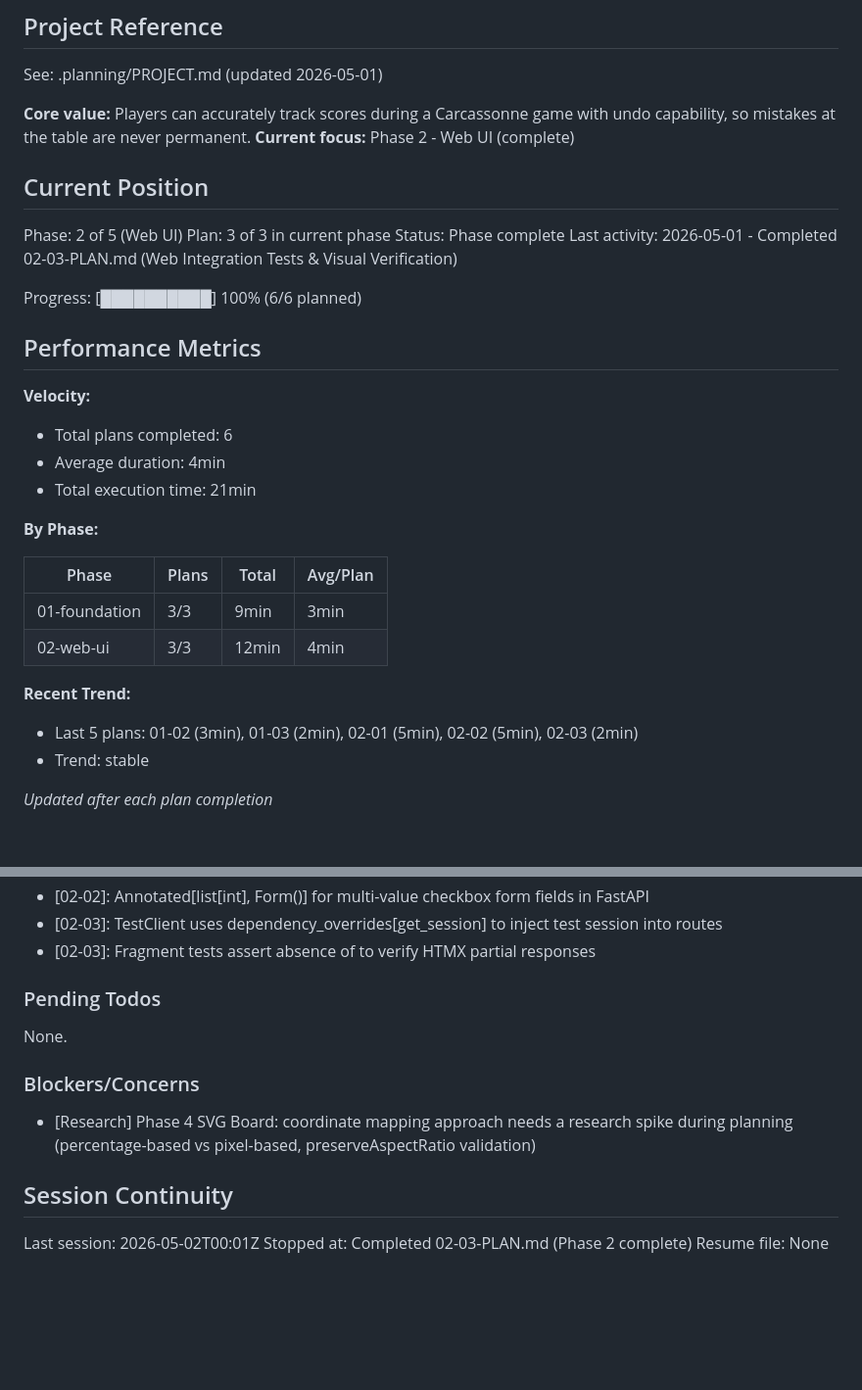
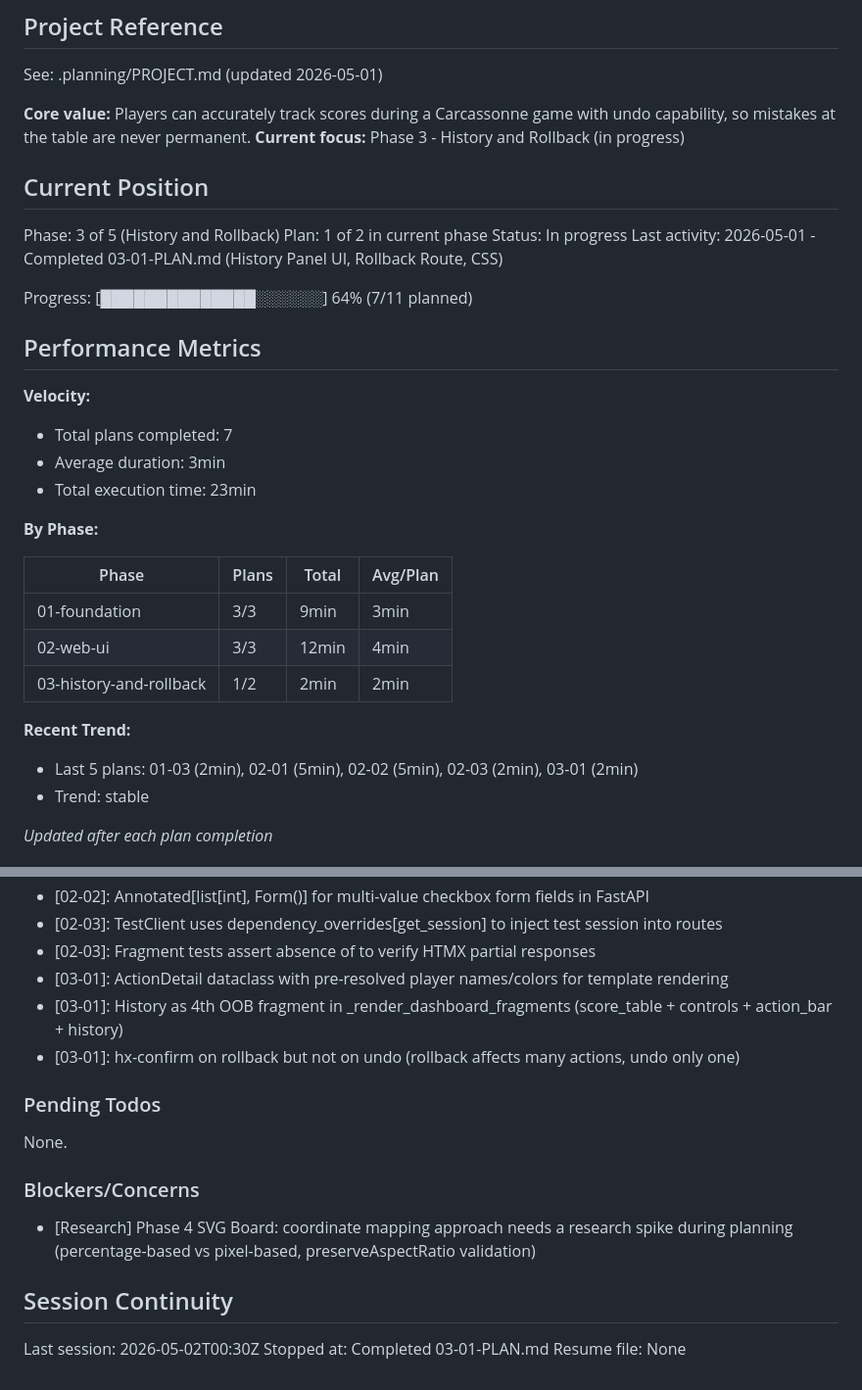
Before and after one commit to adancondori/carcassone-online, a Markdown page: .planning/STATE.md, 2 parts joined by grey strips. Shown at 98% size. GitHub-like rendering; blank space fills up the shorter version.

Commit message:
docs(03-01): complete history panel plan
Tasks completed: 2/2
- Task 1: Extend GameState, add history block, rollback route, and OOB wiring
- Task 2: Add history CSS styles

SUMMARY: .planning/phases/03-history-and-rollback/03-01-SUMMARY.md

```diff
--- a/.planning/STATE.md
+++ b/.planning/STATE.md
@@ -5,23 +5,23 @@
 See: .planning/PROJECT.md (updated 2026-05-01)
 
 **Core value:** Players can accurately track scores during a Carcassonne game with undo capability, so mistakes at the table are never permanent.
-**Current focus:** Phase 2 - Web UI (complete)
+**Current focus:** Phase 3 - History and Rollback (in progress)
 
 ## Current Position
 
-Phase: 2 of 5 (Web UI)
-Plan: 3 of 3 in current phase
-Status: Phase complete
-Last activity: 2026-05-01 - Completed 02-03-PLAN.md (Web Integration Tests & Visual Verification)
+Phase: 3 of 5 (History and Rollback)
+Plan: 1 of 2 in current phase
+Status: In progress
+Last activity: 2026-05-01 - Completed 03-01-PLAN.md (History Panel UI, Rollback Route, CSS)
 
-Progress: [██████████] 100% (6/6 planned)
+Progress: [██████████████░░░░░░] 64% (7/11 planned)
 
 ## Performance Metrics
 
 **Velocity:**
-- Total plans completed: 6
-- Average duration: 4min
-- Total execution time: 21min
+- Total plans completed: 7
+- Average duration: 3min
+- Total execution time: 23min
 
 **By Phase:**
 
@@ -29,9 +29,10 @@ Progress: [██████████] 100% (6/6 planned)
 |-------|-------|-------|----------|
 | 01-foundation | 3/3 | 9min | 3min |
 | 02-web-ui | 3/3 | 12min | 4min |
+| 03-history-and-rollback | 1/2 | 2min | 2min |
 
 **Recent Trend:**
-- Last 5 plans: 01-02 (3min), 01-03 (2min), 02-01 (5min), 02-02 (5min), 02-03 (2min)
+- Last 5 plans: 01-03 (2min), 02-01 (5min), 02-02 (5min), 02-03 (2min), 03-01 (2min)
 - Trend: stable
 
 *Updated after each plan completion*
@@ -62,6 +63,9 @@ Recent decisions affecting current work:
 - [02-02]: Annotated[list[int], Form()] for multi-value checkbox form fields in FastAPI
 - [02-03]: TestClient uses dependency_overrides[get_session] to inject test session into routes
 - [02-03]: Fragment tests assert absence of <!DOCTYPE html> to verify HTMX partial responses
+- [03-01]: ActionDetail dataclass with pre-resolved player names/colors for template rendering
+- [03-01]: History as 4th OOB fragment in _render_dashboard_fragments (score_table + controls + action_bar + history)
+- [03-01]: hx-confirm on rollback but not on undo (rollback affects many actions, undo only one)
 
 ### Pending Todos
 
@@ -73,6 +77,6 @@ None.
 
 ## Session Continuity
 
-Last session: 2026-05-02T00:01Z
-Stopped at: Completed 02-03-PLAN.md (Phase 2 complete)
+Last session: 2026-05-02T00:30Z
+Stopped at: Completed 03-01-PLAN.md
 Resume file: None
```
Also changed, not shown: 1 other file.
